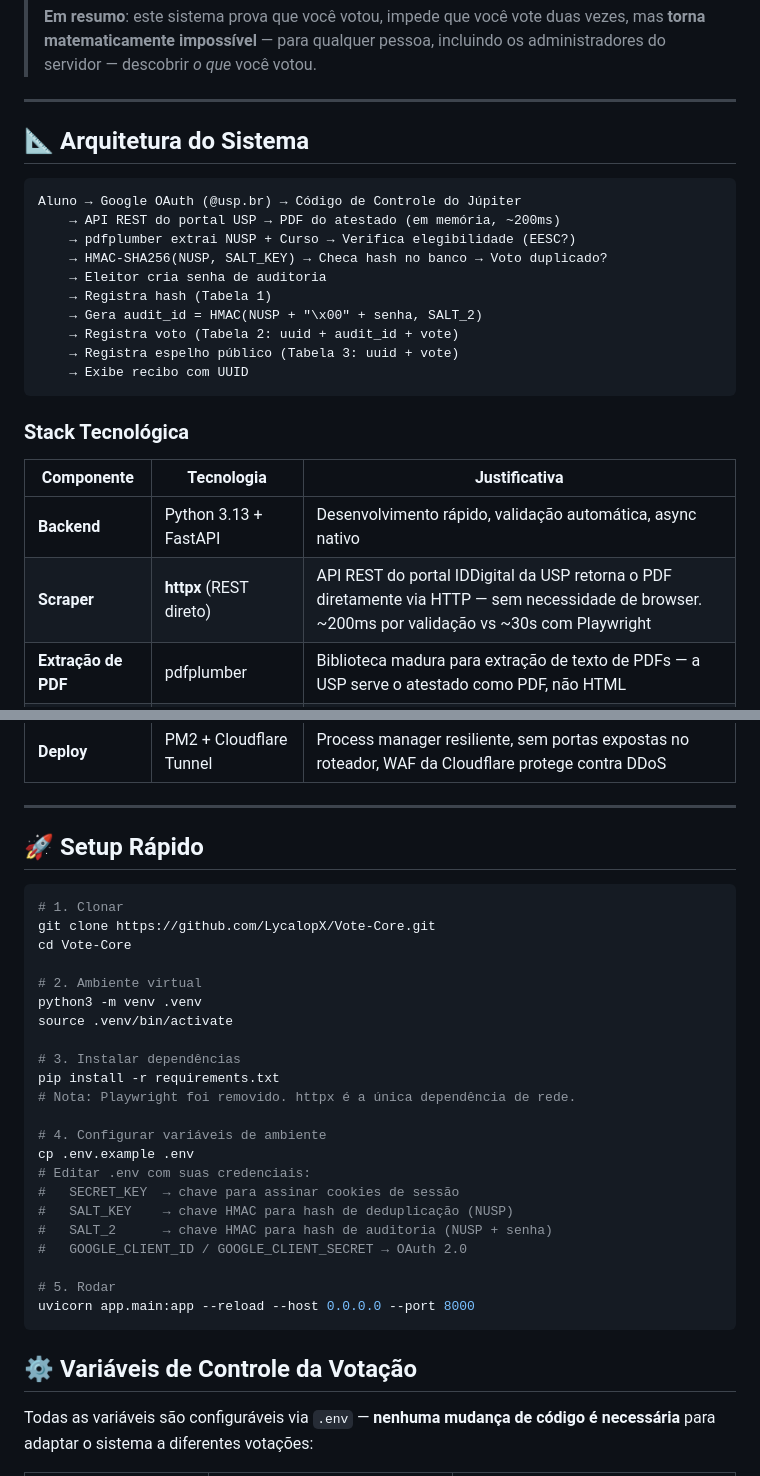
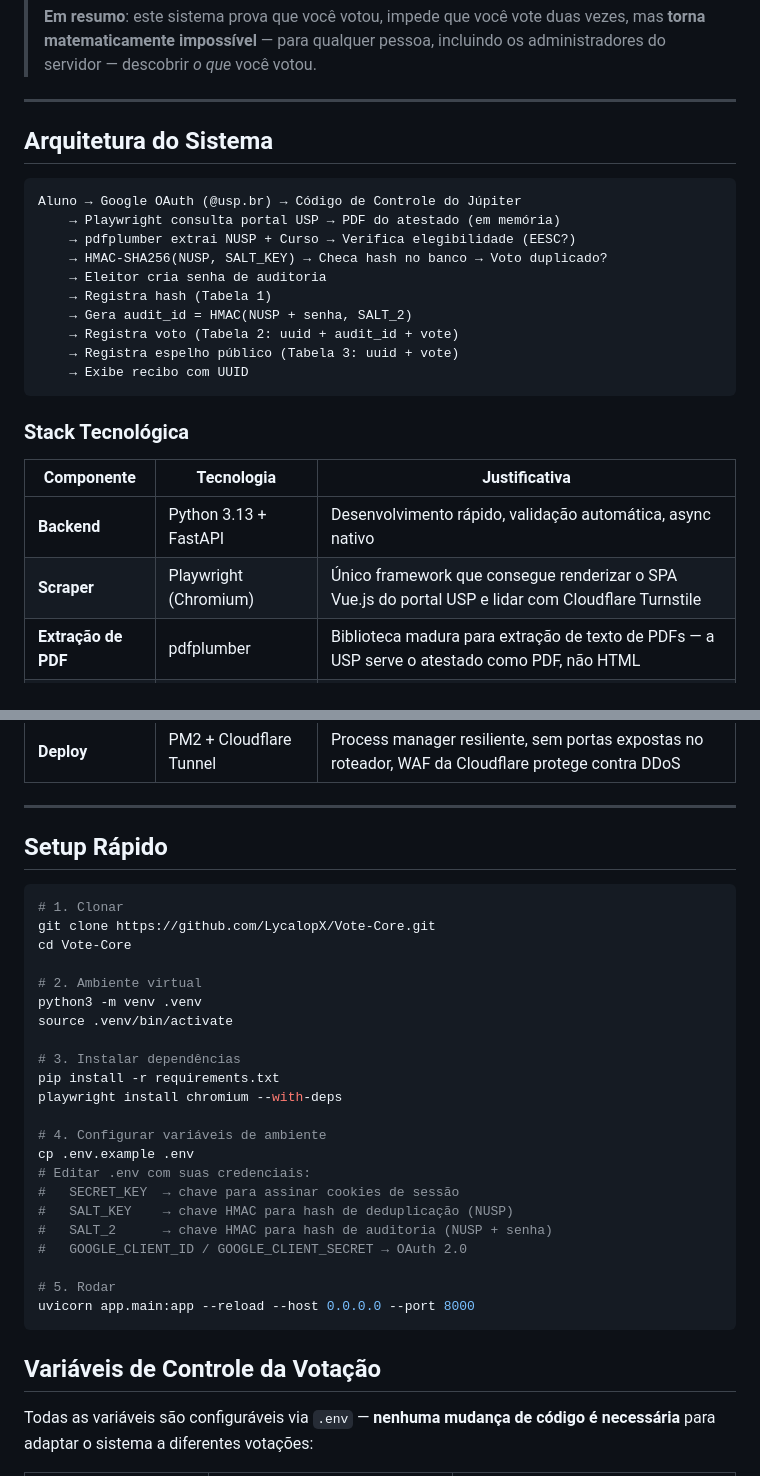
Before and after one commit to LycalopX/Vote-Core, a Markdown page: README.md, 2 parts joined by grey strips. GitHub-like rendering.

````diff
--- a/README.md
+++ b/README.md
@@ -130,16 +130,16 @@ O banco de dados contém apenas: hashes (irreversíveis), UUIDs (aleatórios), v
 
 ---
 
-## 📐 Arquitetura do Sistema
+## Arquitetura do Sistema
 
 ```
 Aluno → Google OAuth (@usp.br) → Código de Controle do Júpiter
-    → API REST do portal USP → PDF do atestado (em memória, ~200ms)
+    → Playwright consulta portal USP → PDF do atestado (em memória)
     → pdfplumber extrai NUSP + Curso → Verifica elegibilidade (EESC?)
     → HMAC-SHA256(NUSP, SALT_KEY) → Checa hash no banco → Voto duplicado?
     → Eleitor cria senha de auditoria
     → Registra hash (Tabela 1)
-    → Gera audit_id = HMAC(NUSP + "\x00" + senha, SALT_2)
+    → Gera audit_id = HMAC(NUSP + senha, SALT_2)
     → Registra voto (Tabela 2: uuid + audit_id + vote)
     → Registra espelho público (Tabela 3: uuid + vote)
     → Exibe recibo com UUID
@@ -150,7 +150,7 @@ Aluno → Google OAuth (@usp.br) → Código de Controle do Júpiter
 | Componente | Tecnologia | Justificativa |
 |---|---|---|
 | **Backend** | Python 3.13 + FastAPI | Desenvolvimento rápido, validação automática, async nativo |
-| **Scraper** | **httpx** (REST direto) | API REST do portal IDDigital da USP retorna o PDF diretamente via HTTP — sem necessidade de browser. ~200ms por validação vs ~30s com Playwright |
+| **Scraper** | Playwright (Chromium) | Único framework que consegue renderizar o SPA Vue.js do portal USP e lidar com Cloudflare Turnstile |
 | **Extração de PDF** | pdfplumber | Biblioteca madura para extração de texto de PDFs — a USP serve o atestado como PDF, não HTML |
 | **Criptografia** | HMAC-SHA256 (stdlib) | Algoritmo padrão da indústria, incluído na biblioteca padrão do Python, sem dependências externas |
 | **Banco de dados** | SQLite (WAL mode) | Arquivo local, zero configuração, leitores concorrentes via WAL. Suficiente para ~200-500 eleitores |
@@ -159,7 +159,7 @@ Aluno → Google OAuth (@usp.br) → Código de Controle do Júpiter
 
 ---
 
-## 🚀 Setup Rápido
+## Setup Rápido
 
 ```bash
 # 1. Clonar
@@ -172,7 +172,7 @@ source .venv/bin/activate
 
 # 3. Instalar dependências
 pip install -r requirements.txt
-# Nota: Playwright foi removido. httpx é a única dependência de rede.
+playwright install chromium --with-deps
 
 # 4. Configurar variáveis de ambiente
 cp .env.example .env
@@ -186,7 +186,7 @@ cp .env.example .env
 uvicorn app.main:app --reload --host 0.0.0.0 --port 8000
 ```
 
-## ⚙️ Variáveis de Controle da Votação
+## Variáveis de Controle da Votação
 
 Todas as variáveis são configuráveis via `.env` — **nenhuma mudança de código é necessária** para adaptar o sistema a diferentes votações:
 
````
Also changed, not shown: other parts of README.md (+15 -20 lines).
